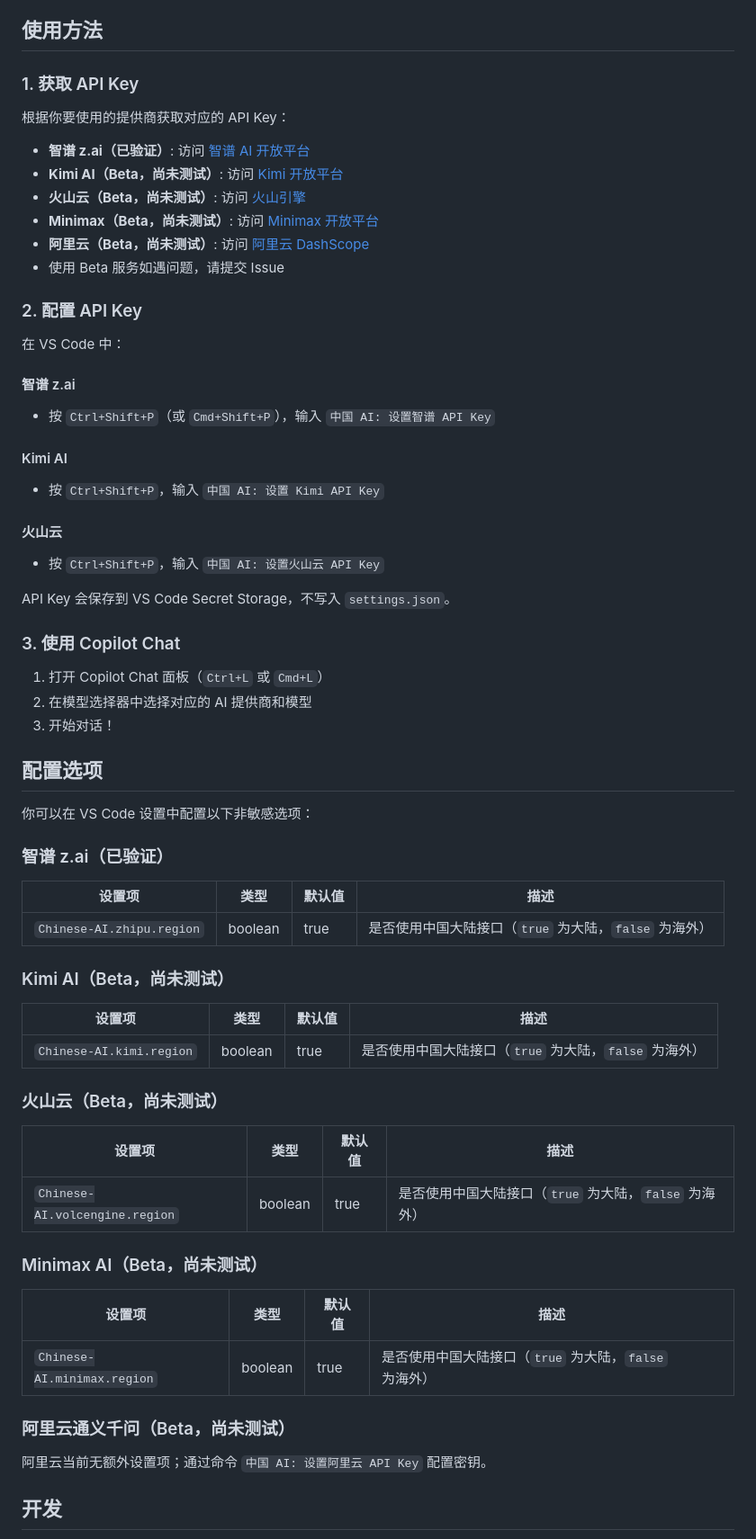
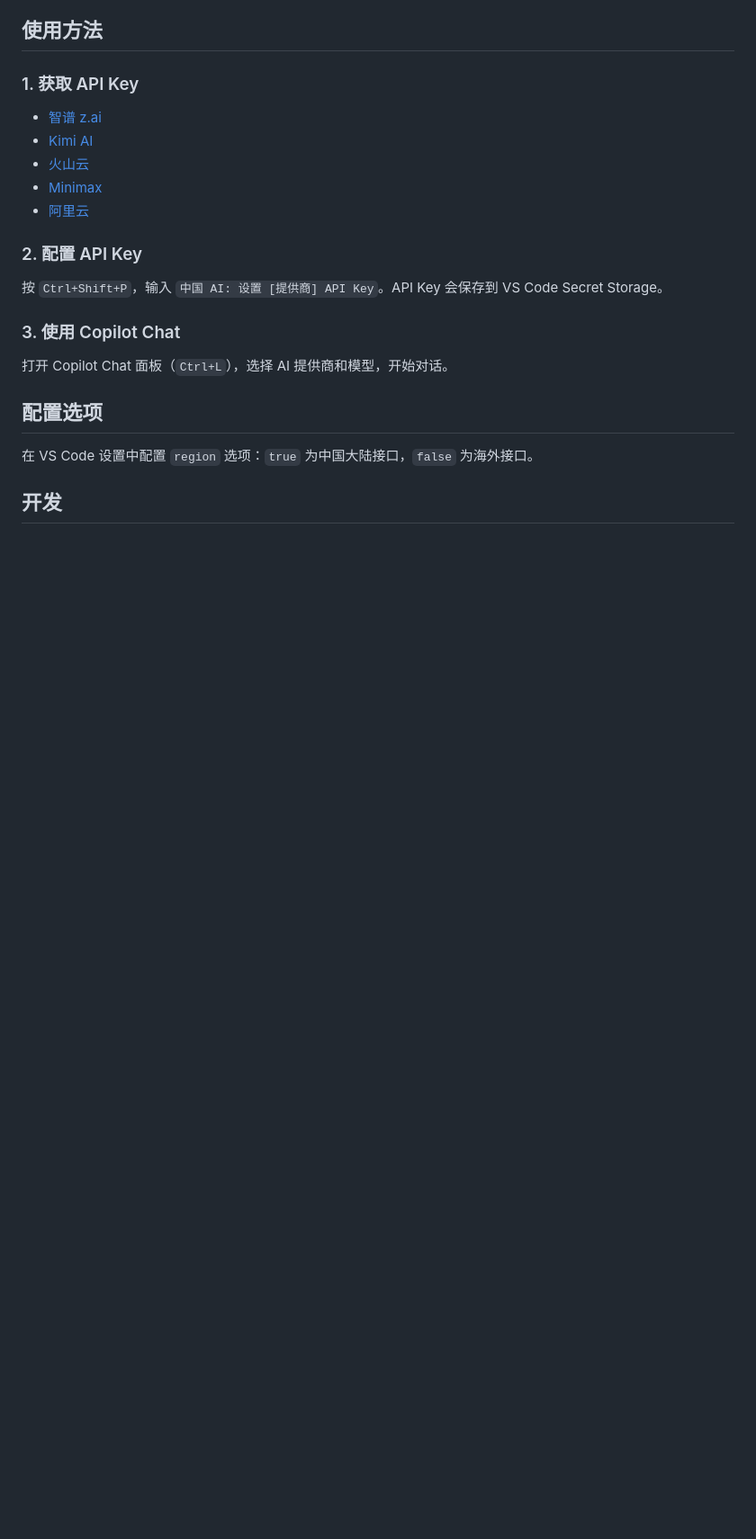
Before and after one commit to jqknono/chinese-llm-for-copilot, a Markdown page: README.md, the part around one of its changes. Shown at 90% size. Drawn GitHub-style; blank space fills up the shorter version.

```diff
--- a/README.md
+++ b/README.md
@@ -96,62 +68,23 @@ npm run publish:marketplace
 
 ### 1. 获取 API Key
 
-根据你要使用的提供商获取对应的 API Key：
-
-- **智谱 z.ai（已验证）**: 访问 [智谱 AI 开放平台](https://open.bigmodel.cn/)
-- **Kimi AI（Beta，尚未测试）**: 访问 [Kimi 开放平台](https://platform.moonshot.cn/)
-- **火山云（Beta，尚未测试）**: 访问 [火山引擎](https://www.volcengine.com/)
-- **Minimax（Beta，尚未测试）**: 访问 [Minimax 开放平台](https://platform.minimaxi.com/)
-- **阿里云（Beta，尚未测试）**: 访问 [阿里云 DashScope](https://dashscope.aliyun.com/)
-- 使用 Beta 服务如遇问题，请提交 Issue
+- [智谱 z.ai](https://open.bigmodel.cn/)
+- [Kimi AI](https://platform.moonshot.cn/)
+- [火山云](https://www.volcengine.com/)
+- [Minimax](https://platform.minimaxi.com/)
+- [阿里云](https://dashscope.aliyun.com/)
 
 ### 2. 配置 API Key
 
-在 VS Code 中：
-
-#### 智谱 z.ai
-- 按 `Ctrl+Shift+P`（或 `Cmd+Shift+P`），输入 `中国 AI: 设置智谱 API Key`
-
-#### Kimi AI
-- 按 `Ctrl+Shift+P`，输入 `中国 AI: 设置 Kimi API Key`
-
-#### 火山云
-- 按 `Ctrl+Shift+P`，输入 `中国 AI: 设置火山云 API Key`
-
-API Key 会保存到 VS Code Secret Storage，不写入 `settings.json`。
+按 `Ctrl+Shift+P`，输入 `中国 AI: 设置 [提供商] API Key`。API Key 会保存到 VS Code Secret Storage。
 
 ### 3. 使用 Copilot Chat
 
-1. 打开 Copilot Chat 面板（`Ctrl+L` 或 `Cmd+L`）
-2. 在模型选择器中选择对应的 AI 提供商和模型
-3. 开始对话！
+打开 Copilot Chat 面板（`Ctrl+L`），选择 AI 提供商和模型，开始对话。
 
 ## 配置选项
 
-你可以在 VS Code 设置中配置以下非敏感选项：
-
-### 智谱 z.ai（已验证）
-| 设置项 | 类型 | 默认值 | 描述 |
-|--------|------|--------|------|
-| `Chinese-AI.zhipu.region` | boolean | true | 是否使用中国大陆接口（`true` 为大陆，`false` 为海外） |
-
-### Kimi AI（Beta，尚未测试）
-| 设置项 | 类型 | 默认值 | 描述 |
-|--------|------|--------|------|
-| `Chinese-AI.kimi.region` | boolean | true | 是否使用中国大陆接口（`true` 为大陆，`false` 为海外） |
-
-### 火山云（Beta，尚未测试）
-| 设置项 | 类型 | 默认值 | 描述 |
-|--------|------|--------|------|
-| `Chinese-AI.volcengine.region` | boolean | true | 是否使用中国大陆接口（`true` 为大陆，`false` 为海外） |
-
-### Minimax AI（Beta，尚未测试）
-| 设置项 | 类型 | 默认值 | 描述 |
-|--------|------|--------|------|
-| `Chinese-AI.minimax.region` | boolean | true | 是否使用中国大陆接口（`true` 为大陆，`false` 为海外） |
-
-### 阿里云通义千问（Beta，尚未测试）
-阿里云当前无额外设置项；通过命令 `中国 AI: 设置阿里云 API Key` 配置密钥。
+在 VS Code 设置中配置 `region` 选项：`true` 为中国大陆接口，`false` 为海外接口。
 
 ## 开发
 
```
Also changed, not shown: other parts of README.md (+47 -153 lines), DEV.md (added, +41 -0 lines).
